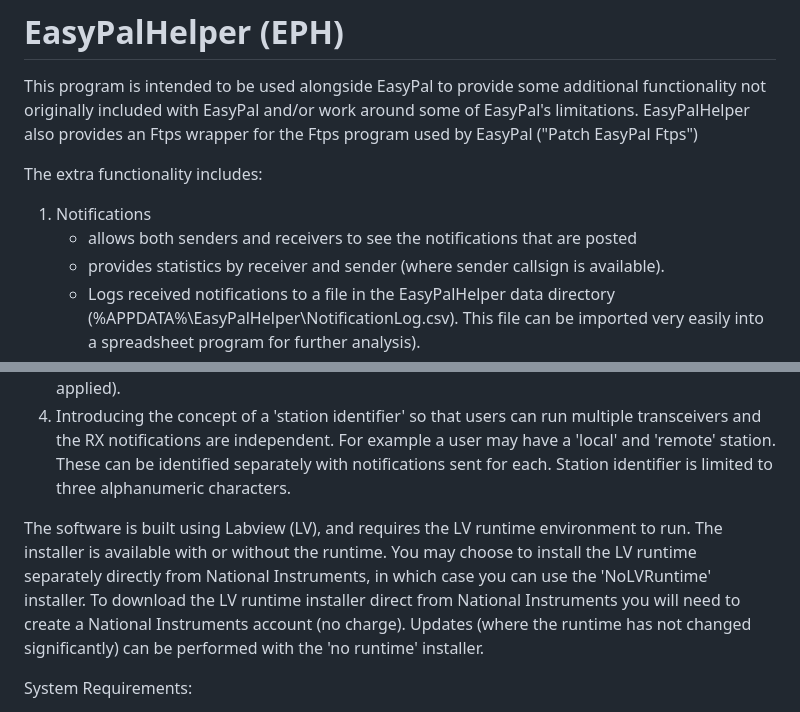
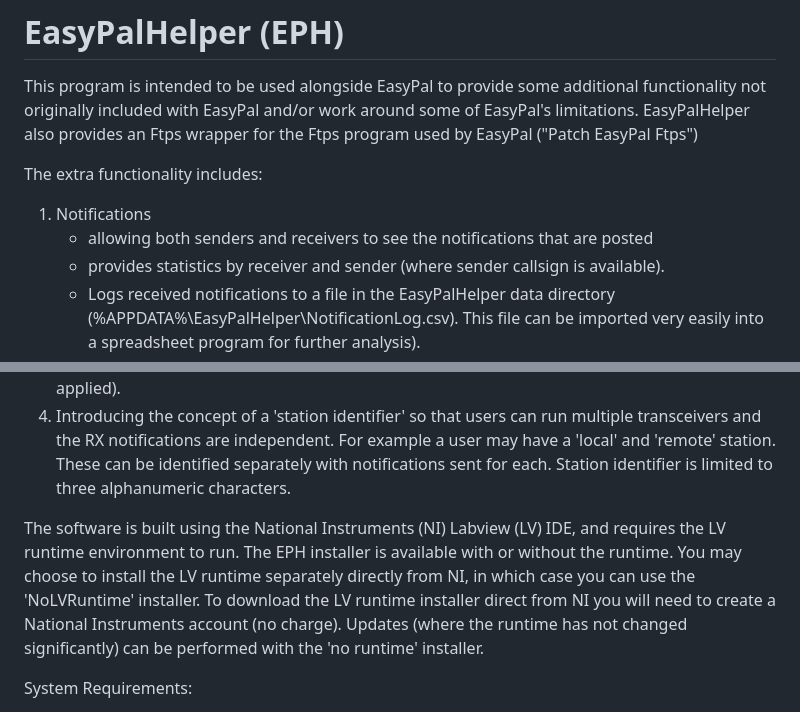
Before and after one commit to vk6mo/EasyPalHelper, a Markdown page: README.md, 2 parts joined by grey strips. Drawn GitHub-style.

```diff
--- a/README.md
+++ b/README.md
@@ -3,15 +3,15 @@ This program is intended to be used alongside EasyPal to provide some additional
 
 The extra functionality includes:
 1. Notifications
-   - allows both senders and receivers to see the notifications that are posted
+   - allowing both senders and receivers to see the notifications that are posted
    - provides statistics by receiver and sender (where sender callsign is available).
    - Logs received notifications to a file in the EasyPalHelper data directory (%APPDATA%\EasyPalHelper\NotificationLog.csv). This file can be imported very easily into a spreadsheet program for further analysis).
 3. On Air Status - allows additional information to be added about the station details (such as first name, grid ref) and tables all information. It also continuously updates the onair status so that users can tell if/when a status becomes 'stale'.
 4. Provides an Ftps wrapper for the Ftps program used by EasyPal ("Patch EasyPal Ftps") so that a substitute server can be used in place of the hardcoded Ftps server set up by the original author. Updates to the config also update this config as well (provided the patch has been applied).
 5. Introducing the concept of a 'station identifier' so that users can run multiple transceivers and the RX notifications are independent. For example a user may have a 'local' and 'remote' station. These can be identified separately with notifications sent for each. Station identifier is limited to three alphanumeric characters.
 
-The software is built using Labview (LV), and requires the LV runtime environment to run.
-The installer is available with or without the runtime. You may choose to install the LV runtime separately directly from National Instruments, in which case you can use the 'NoLVRuntime' installer. To download the LV runtime installer direct from National Instruments you will need to create a National Instruments account (no charge). Updates (where the runtime has not changed significantly) can be performed with the 'no runtime' installer.
+The software is built using the National Instruments (NI) Labview (LV) IDE, and requires the LV runtime environment to run.
+The EPH installer is available with or without the runtime. You may choose to install the LV runtime separately directly from NI, in which case you can use the 'NoLVRuntime' installer. To download the LV runtime installer direct from NI you will need to create a National Instruments account (no charge). Updates (where the runtime has not changed significantly) can be performed with the 'no runtime' installer.
 
 System Requirements:
 * Win 10 or later
```
